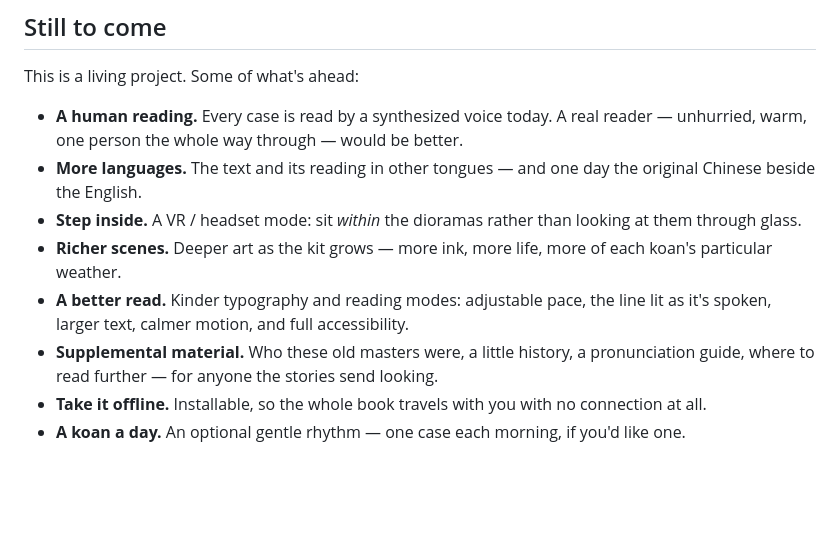
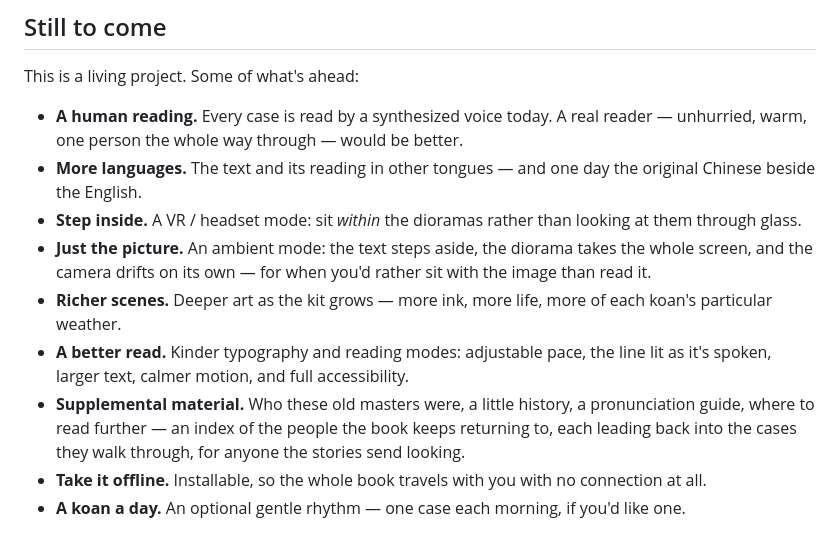
Before and after one commit to KilledByAPixel/GatelessGate, a Markdown page: README.md, the part around the change. Drawn GitHub-style; blank space fills up the shorter version.

Commit message:
docs: add ambient view to the roadmap, sharpen the index idea
The other three ideas were already recorded — a koan a day, the original
Chinese beside the English, and who these old masters were. Supplemental
material now names the shape that was missing: an index that leads back
into the cases each person walks through.

Co-Authored-By: Claude Opus 5 (1M context) <noreply@anthropic.com>

```diff
--- a/README.md
+++ b/README.md
@@ -50,12 +50,17 @@ This is a living project. Some of what's ahead:
   original Chinese beside the English.
 - **Step inside.** A VR / headset mode: sit *within* the dioramas rather than looking
   at them through glass.
+- **Just the picture.** An ambient mode: the text steps aside, the diorama takes the
+  whole screen, and the camera drifts on its own — for when you'd rather sit with the
+  image than read it.
 - **Richer scenes.** Deeper art as the kit grows — more ink, more life, more of each
   koan's particular weather.
 - **A better read.** Kinder typography and reading modes: adjustable pace, the line
   lit as it's spoken, larger text, calmer motion, and full accessibility.
 - **Supplemental material.** Who these old masters were, a little history, a
-  pronunciation guide, where to read further — for anyone the stories send looking.
+  pronunciation guide, where to read further — an index of the people the book keeps
+  returning to, each leading back into the cases they walk through, for anyone the
+  stories send looking.
 - **Take it offline.** Installable, so the whole book travels with you with no
   connection at all.
 - **A koan a day.** An optional gentle rhythm — one case each morning, if you'd like
```
